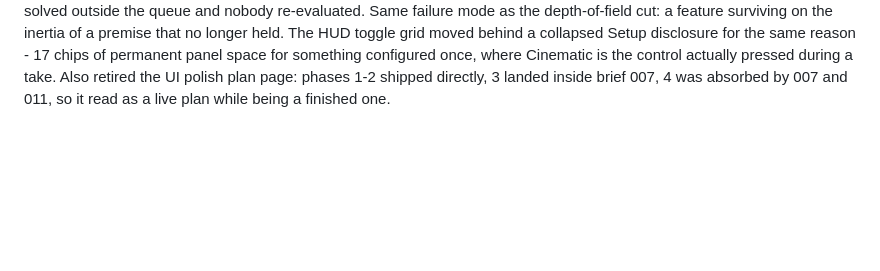
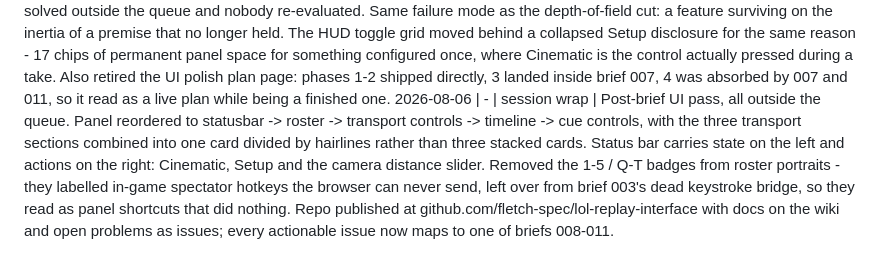
Before and after one commit to fletch-spec/lol-replay-interface, a Markdown page: briefs/brief_log.md, the part around the change. Rendered like a GitHub page; blank space fills up the shorter version.

Commit message:
Log the day: UI pass, GitHub migration, scope review
Records the post-brief work that never went through the queue -- the panel
reorder, the combined transport card, the status bar split, and the removal of
the roster key badges -- plus where the project now lives.

Co-Authored-By: Claude Opus 5 <noreply@anthropic.com>

```diff
--- a/briefs/brief_log.md
+++ b/briefs/brief_log.md
@@ -31,3 +31,4 @@ Format: `YYYY-MM-DD | brief-NNN | old-state -> new-state | note`
 2026-08-06 | brief-011 | - -> ready | narration papercuts, closes issues #2, #5 and #8. Gnar portrait 404s, uneditable cue lead-in, silent dead keypresses. Hardest Part is not letting the focus indicator grow into a focus-management system.
 2026-08-06 | brief-012 | ready -> cut | Depth of field + fog cut, not deferred. Fails the project's own scope test: it is a look decision set once and never touched during a take, so it is configuration rather than live control. Brief 006 undermined itself asking for it ("distracting over 30 minutes of narration"). For analysis narration DoF and depth fog actively remove the information you are pointing at. The one legitimate use - directing viewer attention - is already served by the follow-cam and distance slider. Traced its origin: 006 listed the fields from a remembered wishlist, "not done" became a KNOWN_ISSUES entry, which became issue #6. A self-referential todo, never a requirement.
 2026-08-06 | - | scope review | Camera presets removed. Built under brief 006 when the keystroke bridge had failed and 006's own note said presets were "your only camera control"; follow-cam was then solved outside the queue and nobody re-evaluated. Same failure mode as the depth-of-field cut: a feature surviving on the inertia of a premise that no longer held. The HUD toggle grid moved behind a collapsed Setup disclosure for the same reason - 17 chips of permanent panel space for something configured once, where Cinematic is the control actually pressed during a take. Also retired the UI polish plan page: phases 1-2 shipped directly, 3 landed inside brief 007, 4 was absorbed by 007 and 011, so it read as a live plan while being a finished one.
+2026-08-06 | - | session wrap | Post-brief UI pass, all outside the queue. Panel reordered to statusbar -> roster -> transport controls -> timeline -> cue controls, with the three transport sections combined into one card divided by hairlines rather than three stacked cards. Status bar carries state on the left and actions on the right: Cinematic, Setup and the camera distance slider. Removed the 1-5 / Q-T badges from roster portraits - they labelled in-game spectator hotkeys the browser can never send, left over from brief 003's dead keystroke bridge, so they read as panel shortcuts that did nothing. Repo published at github.com/fletch-spec/lol-replay-interface with docs on the wiki and open problems as issues; every actionable issue now maps to one of briefs 008-011.
```
